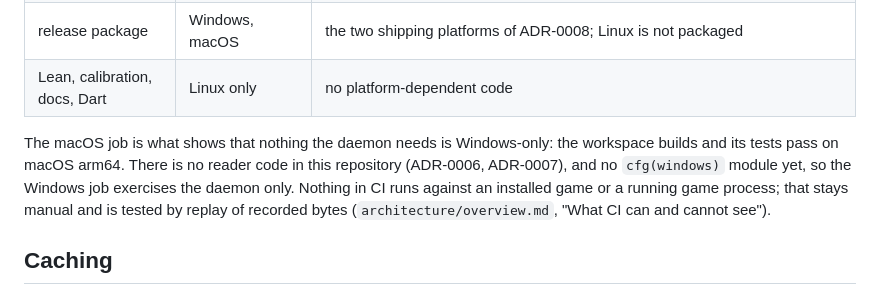
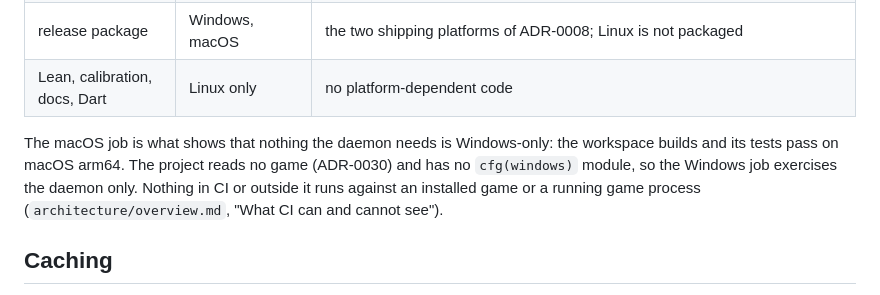
Before and after one commit to KCN-judu/yata, a Markdown page: docs/project/ci.md, the part around the change. Rendered like a GitHub page.

```diff
--- a/docs/project/ci.md
+++ b/docs/project/ci.md
@@ -43,11 +43,10 @@ reproduce a job exactly.
 | Lean, calibration, docs, Dart | Linux only            | no platform-dependent code                                                                                                                                    |
 
 The macOS job is what shows that nothing the daemon needs is Windows-only: the
-workspace builds and its tests pass on macOS arm64. There is no reader code in
-this repository (ADR-0006, ADR-0007), and no `cfg(windows)` module yet, so the
-Windows job exercises the daemon only. Nothing in CI runs against an installed
-game or a running game process; that stays manual and is tested by replay of
-recorded bytes (`architecture/overview.md`, "What CI can and cannot see").
+workspace builds and its tests pass on macOS arm64. The project reads no game
+(ADR-0030) and has no `cfg(windows)` module, so the Windows job exercises the
+daemon only. Nothing in CI or outside it runs against an installed game or a
+running game process (`architecture/overview.md`, "What CI can and cannot see").
 
 ## Caching
 
```
Also changed, not shown: docs/project/roadmap.md (+9 -10 lines), docs/project/status.md (+5 -8 lines).
